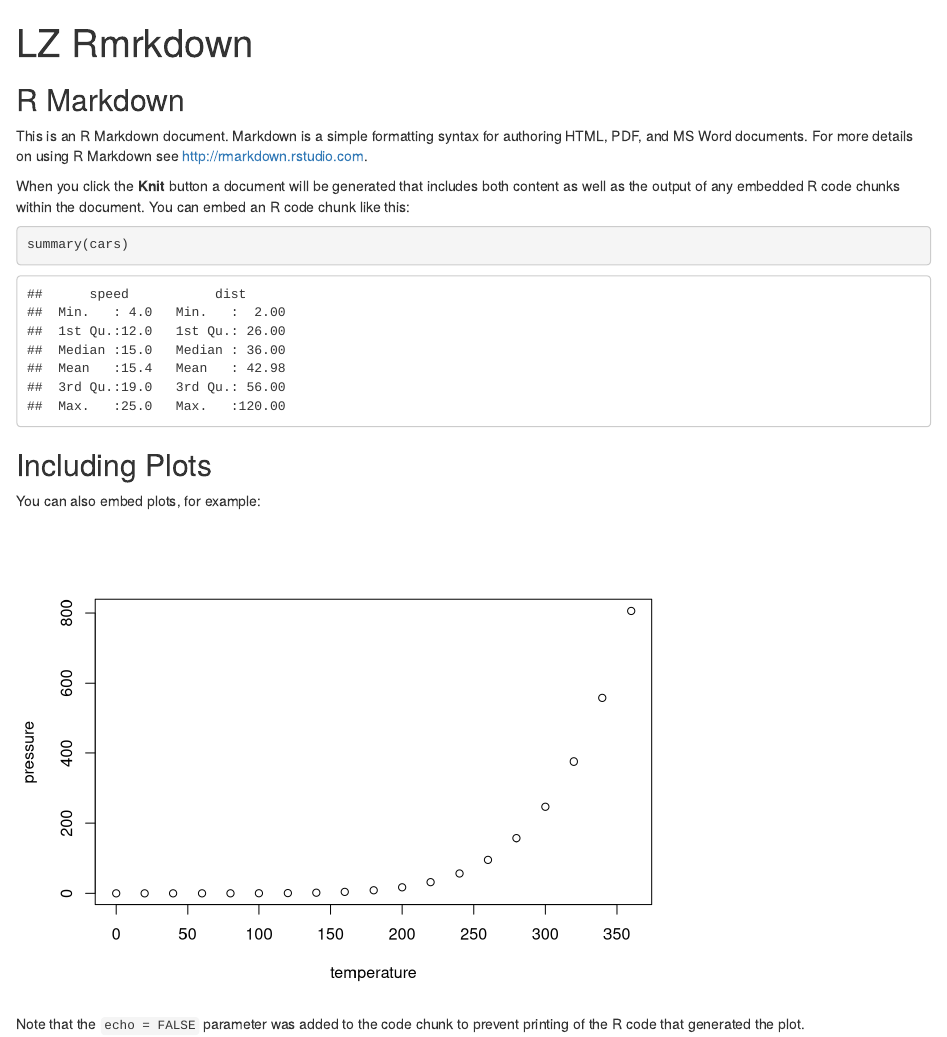
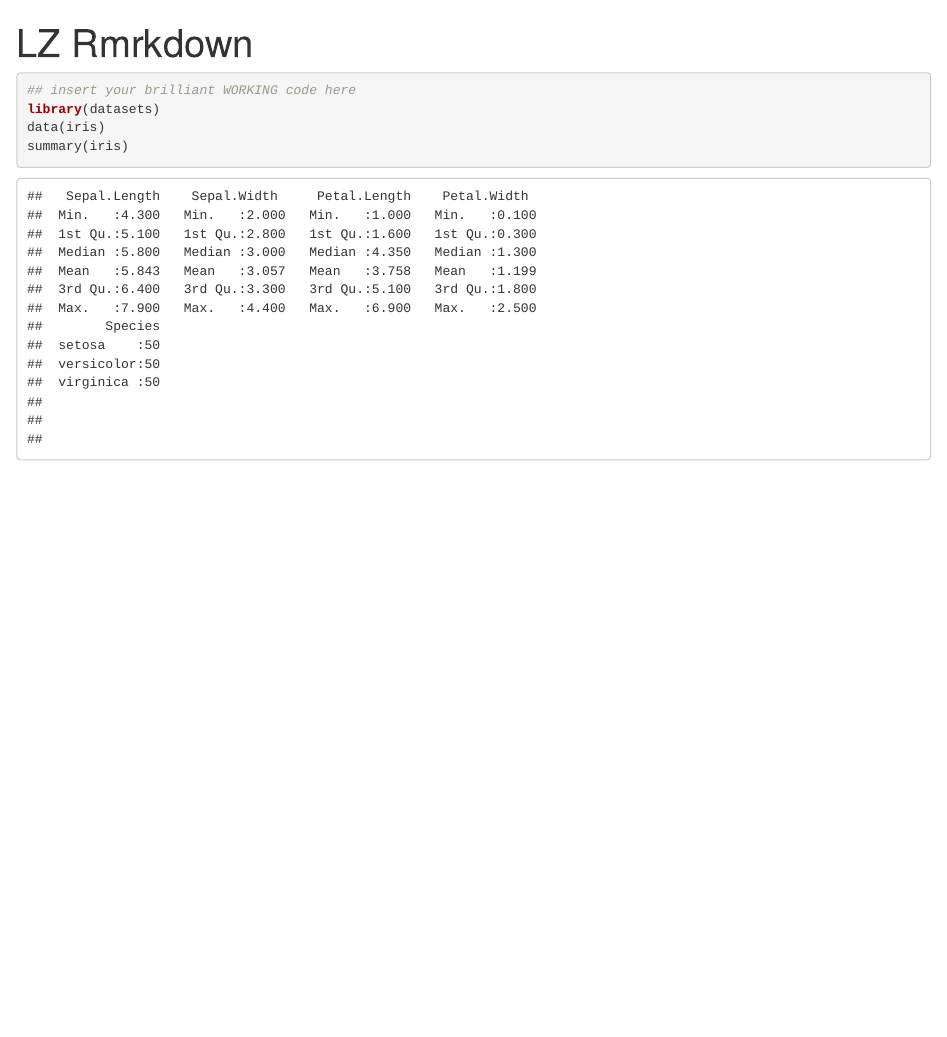
Before and after one commit to oliviaomendoza/LZproject, an R Markdown document (LZproject_script.Rmd): the page in a window 1100 px wide, from its top. Rendered offline with R 4.5, knitr and Pandoc, with nearby package versions.

Commit message:
iris test in Rmrkdwn

````diff
--- a/LZproject_script.Rmd
+++ b/LZproject_script.Rmd
@@ -3,26 +3,11 @@ title: "LZ Rmrkdown"
 output: html_document
 ---
 
-```{r setup, include=FALSE}
-knitr::opts_chunk$set(echo = TRUE)
+
+
+```{r}
+## insert your brilliant WORKING code here
+library(datasets)
+data(iris)
+summary(iris)
 ```
-
-## R Markdown
-
-This is an R Markdown document. Markdown is a simple formatting syntax for authoring HTML, PDF, and MS Word documents. For more details on using R Markdown see <http://rmarkdown.rstudio.com>.
-
-When you click the **Knit** button a document will be generated that includes both content as well as the output of any embedded R code chunks within the document. You can embed an R code chunk like this:
-
-```{r cars}
-summary(cars)
-```
-
-## Including Plots
-
-You can also embed plots, for example:
-
-```{r pressure, echo=FALSE}
-plot(pressure)
-```
-
-Note that the `echo = FALSE` parameter was added to the code chunk to prevent printing of the R code that generated the plot.
````
